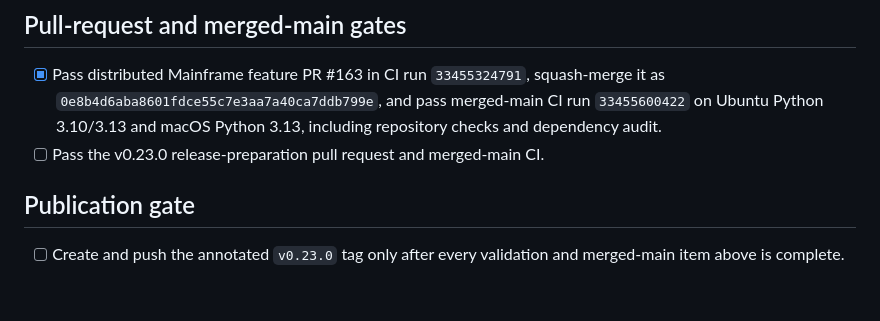
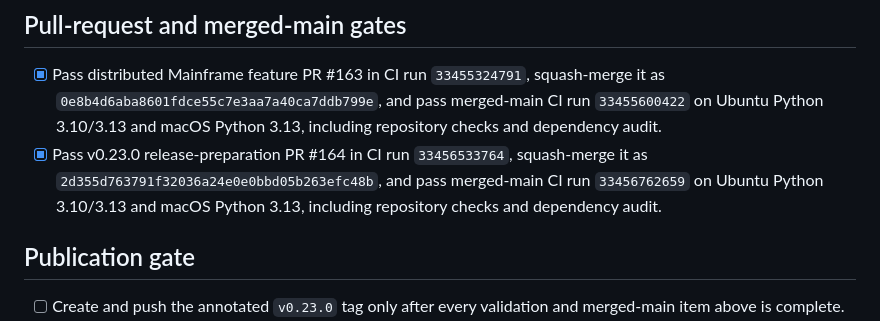
Before and after one commit to thewifininja/twn-toolkit, a Markdown page: docs/release-0.23.0-checklist.md, the part around the change. Drawn GitHub-style; blank space fills up the shorter version.

Commit message:
Record v0.23.0 CI gates (#165)

```diff
--- a/docs/release-0.23.0-checklist.md
+++ b/docs/release-0.23.0-checklist.md
@@ -54,7 +54,10 @@
   squash-merge it as `0e8b4d6aba8601fdce55c7e3aa7a40ca7ddb799e`, and pass
   merged-main CI run `33455600422` on Ubuntu Python 3.10/3.13 and macOS Python
   3.13, including repository checks and dependency audit.
-- [ ] Pass the v0.23.0 release-preparation pull request and merged-main CI.
+- [x] Pass v0.23.0 release-preparation PR #164 in CI run `33456533764`,
+  squash-merge it as `2d355d763791f32036a24e0e0bbd05b263efc48b`, and pass
+  merged-main CI run `33456762659` on Ubuntu Python 3.10/3.13 and macOS Python
+  3.13, including repository checks and dependency audit.
 
 ## Publication gate
 
```
